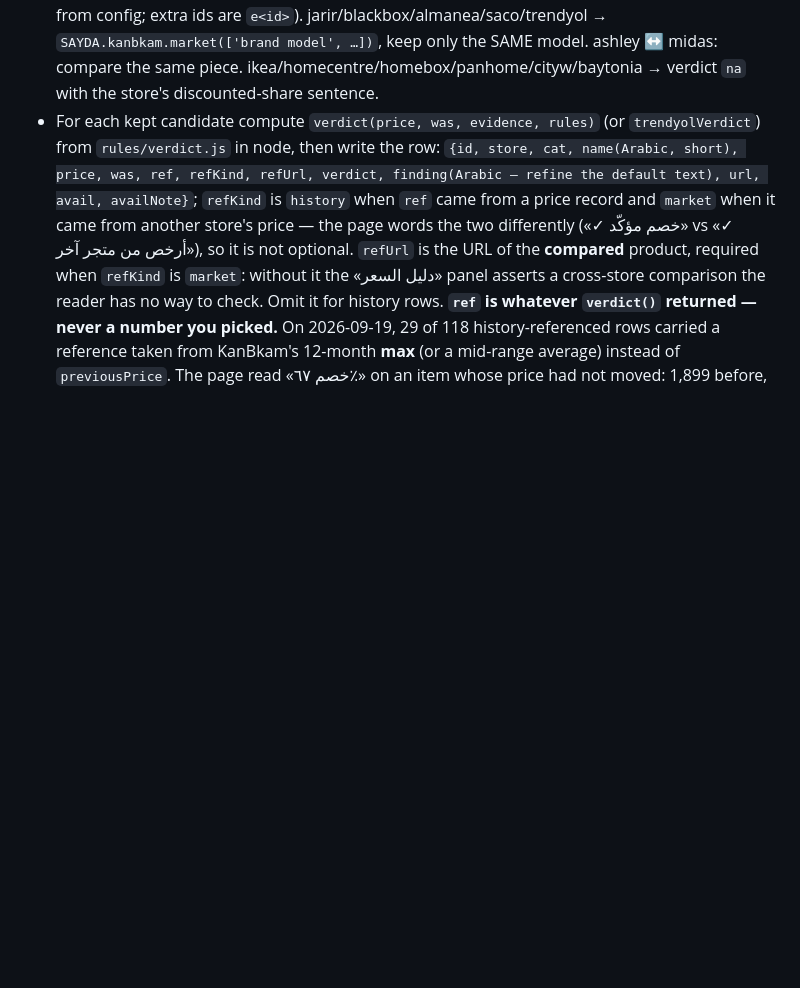
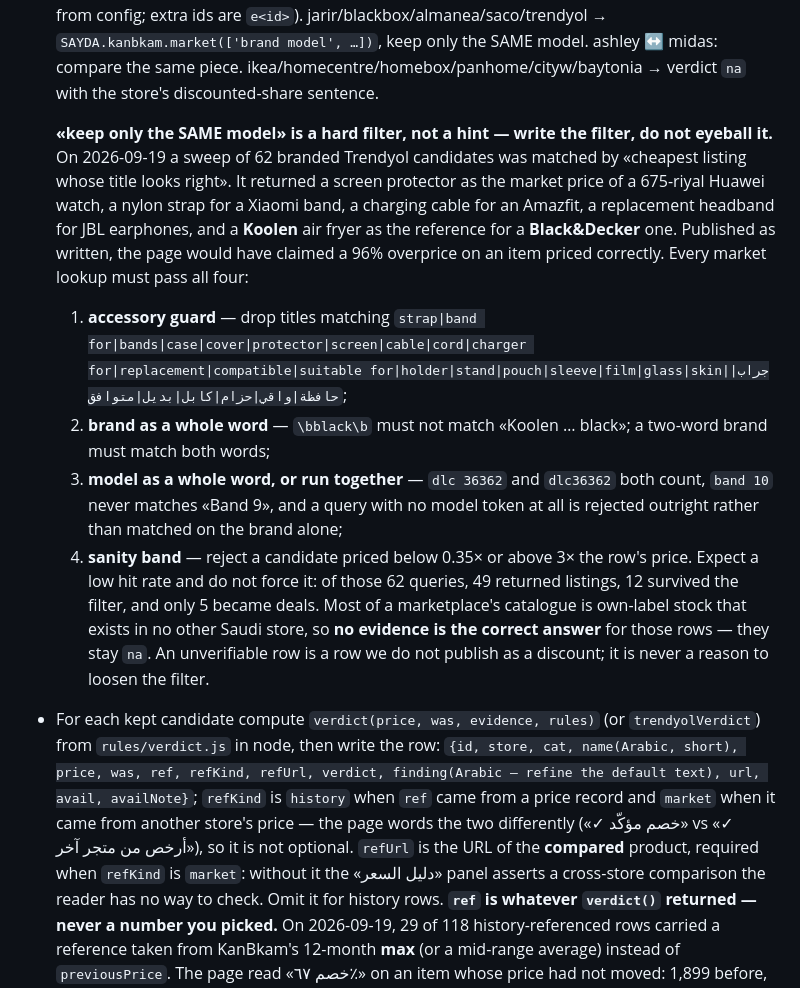
Before and after one commit to saydasateam/sayda-pipeline, a Markdown page: RUNBOOK.md, the part around one of its changes. GitHub-like rendering; blank space fills up the shorter version.

```diff
--- a/RUNBOOK.md
+++ b/RUNBOOK.md
@@ -34,6 +51,21 @@ Then: `node apply.js check` → prints counts; `work/report.json` lists newlyUna
   Trendyol: skip cards with `plusOnly` unless instructive — that price needs a subscription. Trendyol candidates carrying
   `lowestRecent` can be judged with no extra lookup, so they are the cheapest to verify in the whole pipeline.
 - Evidence: noon/amazon/extra → `SAYDA.kanbkam.history(ids, mid)` on the kanbkam tab (mid from config; extra ids are `e<id>`). jarir/blackbox/almanea/saco/trendyol → `SAYDA.kanbkam.market(['brand model', …])`, keep only the SAME model. ashley ↔ midas: compare the same piece. ikea/homecentre/homebox/panhome/cityw/baytonia → verdict `na` with the store's discounted-share sentence.
+
+  **«keep only the SAME model» is a hard filter, not a hint — write the filter, do not eyeball it.** On 2026-09-19 a sweep of
+  62 branded Trendyol candidates was matched by «cheapest listing whose title looks right». It returned a screen protector as
+  the market price of a 675-riyal Huawei watch, a nylon strap for a Xiaomi band, a charging cable for an Amazfit, a
+  replacement headband for JBL earphones, and a **Koolen** air fryer as the reference for a **Black&Decker** one. Published as
+  written, the page would have claimed a 96% overprice on an item priced correctly. Every market lookup must pass all four:
+  1. **accessory guard** — drop titles matching `strap|band for|bands|case|cover|protector|screen|cable|cord|charger for|replacement|compatible|suitable for|holder|stand|pouch|sleeve|film|glass|skin|جراب|حافظة|واقي|حزام|كابل|بديل|متوافق`;
+  2. **brand as a whole word** — `\bblack\b` must not match «Koolen … black»; a two-word brand must match both words;
+  3. **model as a whole word, or run together** — `dlc 36362` and `dlc36362` both count, `band 10` never matches «Band 9»,
+     and a query with no model token at all is rejected outright rather than matched on the brand alone;
+  4. **sanity band** — reject a candidate priced below 0.35× or above 3× the row's price.
+  Expect a low hit rate and do not force it: of those 62 queries, 49 returned listings, 12 survived the filter, and only 5
+  became deals. Most of a marketplace's catalogue is own-label stock that exists in no other Saudi store, so **no evidence is
+  the correct answer** for those rows — they stay `na`. An unverifiable row is a row we do not publish as a discount; it is
+  never a reason to loosen the filter.
 - For each kept candidate compute `verdict(price, was, evidence, rules)` (or `trendyolVerdict`) from `rules/verdict.js` in node, then write the row: `{id, store, cat, name(Arabic, short), price, was, ref, refKind, refUrl, verdict, finding(Arabic — refine the default text), url, avail, availNote}`;
   `refKind` is `history` when `ref` came from a price record and `market` when it came from another store's price — the page words the two
   differently («✓ خصم مؤكّد» vs «✓ أرخص من متجر آخر»), so it is not optional. `refUrl` is the URL of the **compared** product, required when
```
Also changed, not shown: other parts of RUNBOOK.md (+35 -8 lines).
